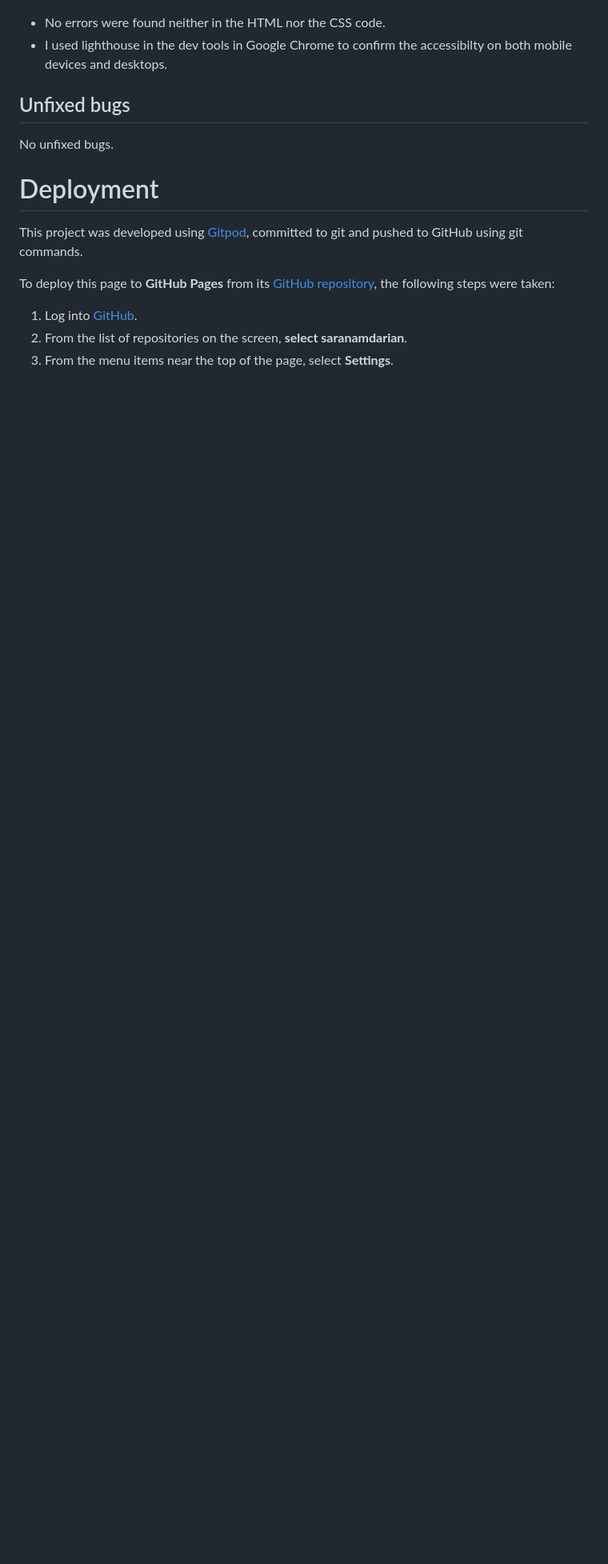
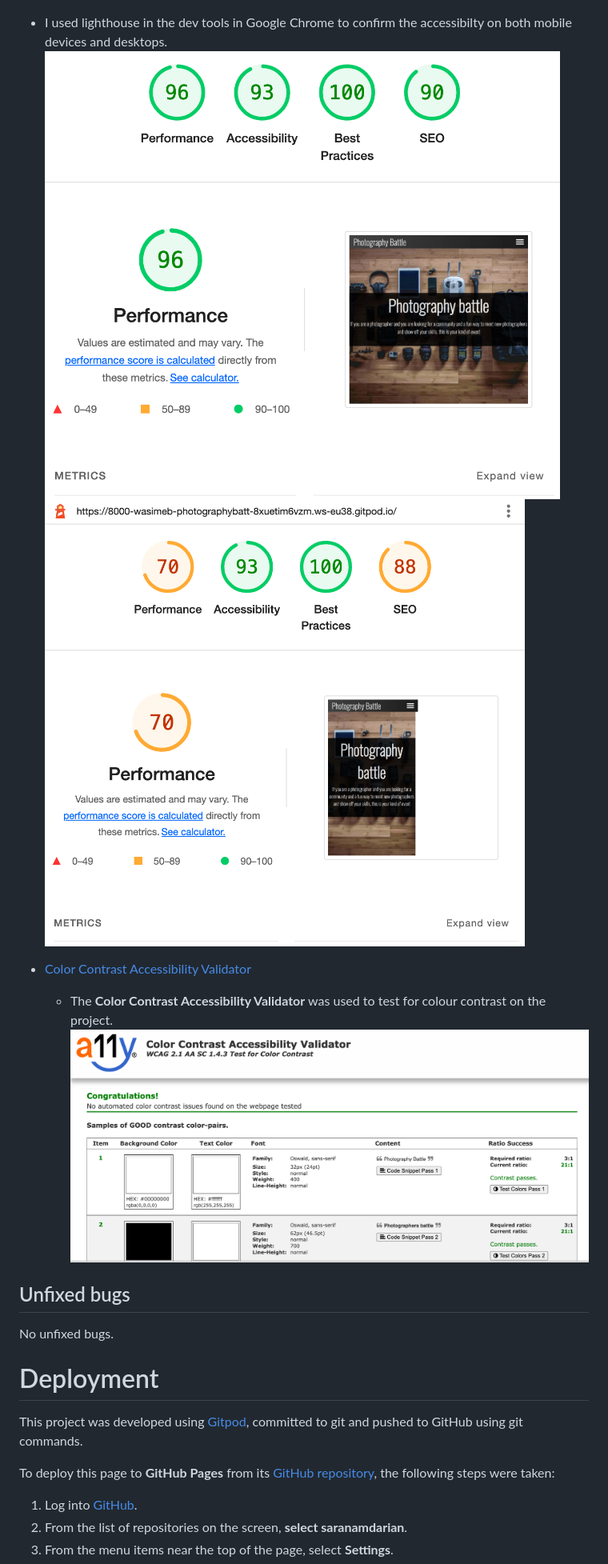
Before and after one commit to Code-Institute-Submissions/wasim-eb-photography-battle_MarResub, a Markdown page: README.md, the part around the change printed below. Shown: that part at 80% size. Drawn GitHub-style; pictures changed too: assets/images/colorcontrast.png (added), assets/images/desktopvalid.png (added), assets/images/mobilevalid.png (added); blank space fills up the shorter version.

```diff
--- a/README.md
+++ b/README.md
@@ -155,9 +155,13 @@ with the results. A screenshot of this is also presented at the top of the READM
 
 ![cssvalidator](/assets/images/cssvalidator.png)
 
-* No errors were found neither in the HTML nor the CSS code.
-* I used lighthouse in the dev tools in Google Chrome to confirm the accessibilty on both mobile devices and desktops.
+- I used lighthouse in the dev tools in Google Chrome to confirm the accessibilty on both mobile devices and desktops.
+![desktoplighthouse](/assets/images/desktopvalid.png)
+![mobilelighthouse](/assets/images/mobilevalid.png)
 
+- [Color Contrast Accessibility Validator](https://color.a11y.com/)
+    - The **Color Contrast Accessibility Validator** was used to test for colour contrast on the project.
+    ![colorcontrast](/assets/images/colorcontrast.png)
 
 
 ## Unfixed bugs
```
Also changed, not shown: other parts of README.md (+9 -8 lines).
